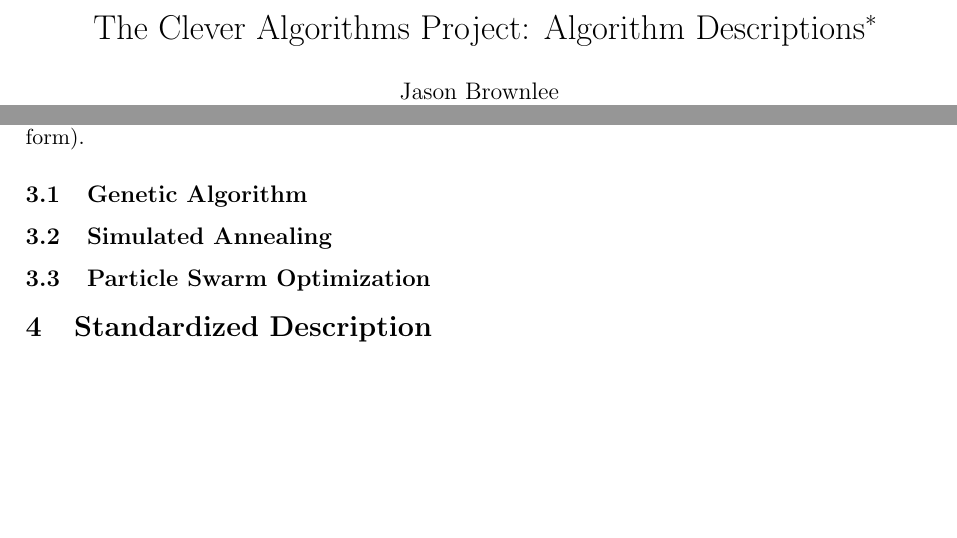
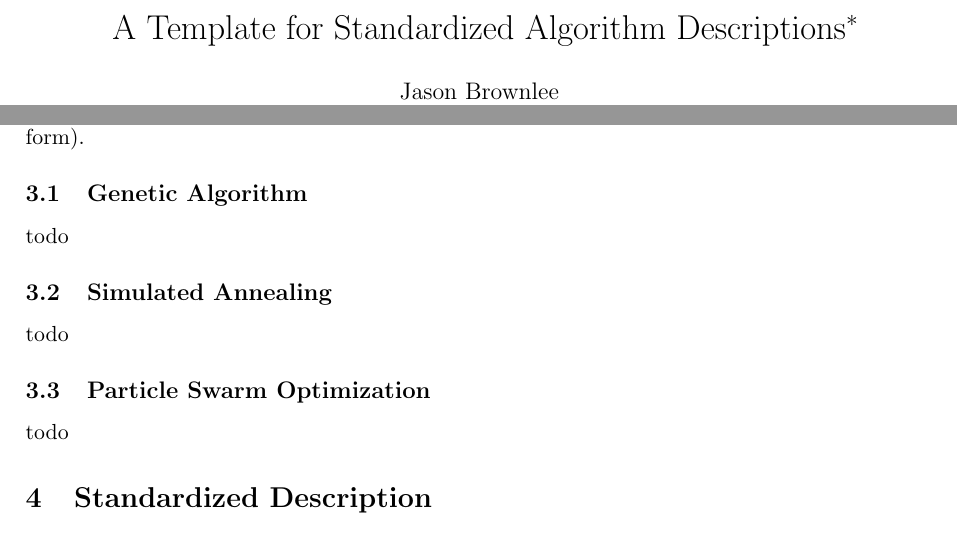
Before and after one commit to clever-algorithms/CleverAlgorithms, a LaTeX document (workspace/02-algorithm-description/techreport-20100110-1.tex): two parts of pages 1 and 4 of 5, joined at a grey line, cut at the place of the change, the shorter picture padded with empty space. Compiled offline with pdfLaTeX.

Commit message:
updated title

```diff
--- a/workspace/02-algorithm-description/techreport-20100110-1.tex
+++ b/workspace/02-algorithm-description/techreport-20100110-1.tex
@@ -13,8 +13,7 @@
 \geometry{verbose,a4paper,tmargin=25mm,bmargin=25mm,lmargin=25mm,rmargin=25mm}
 
 % Dear template user: fill these in
-\newcommand{\myreporttitle}{The Clever Algorithms Project}
-\newcommand{\myreportsubtitle}{Algorithm Descriptions}
+\newcommand{\myreporttitle}{A Template for Standardized Algorithm Descriptions}
 \newcommand{\myreportauthor}{Jason Brownlee}
 \newcommand{\myreportemail}{jasonb@CleverAlgorithms.com}
 \newcommand{\myreportproject}{The Clever Algorithms Project\\\url{http://www.CleverAlgorithms.com}}
@@ -23,7 +22,7 @@
 \newcommand{\myreportlicense}{\copyright\ Copyright 2010 Jason Brownlee. All Rights Reserved. This work is licensed under a Creative Commons Attribution-Noncommercial-Share Alike 2.5 Australia License.}
 
 % leave this alone, it's templated baby!
-\title{{\myreporttitle}: {\myreportsubtitle}\footnote{\myreportlicense}}
+\title{{\myreporttitle}\footnote{\myreportlicense}}
 \author{\myreportauthor\\{\myreportemail}\\\small\myreportproject}
 \date{\today\\{\small{Technical Report: CA-TR-{\myreportdate}-\myreportversion}}}
 \begin{document}
@@ -172,13 +171,13 @@ Tutorials are complete in that they result in a functional program, although the
 This section elaborates the elements of a standardized algorithm description presented in Section~\ref{sec:elements} by briefly summarizing how three popular algorithms from the fields of Computational Intelligence and Biologically Inspired Computation may be described (in the simplest possible form).
 
 \subsection{Genetic Algorithm}
-
+todo
 
 \subsection{Simulated Annealing}
-
+todo
 
 \subsection{Particle Swarm Optimization}
-
+todo
 
 \section{Standardized Description}
 \label{sec:template}
```
